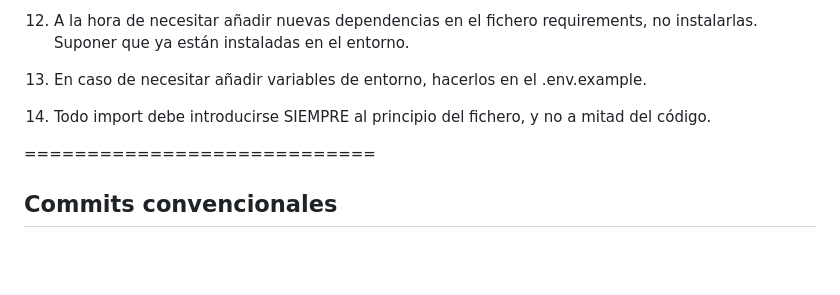
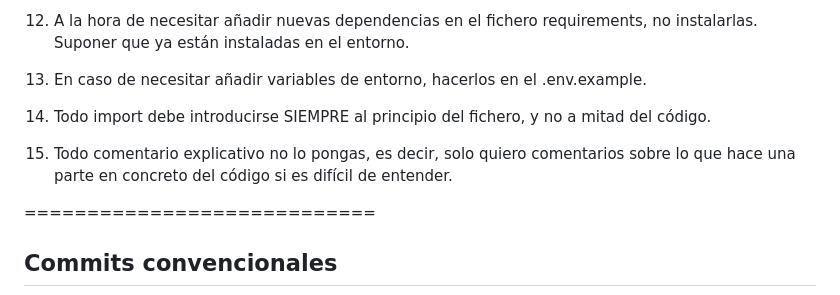
Before and after one commit to Joseleelsuper/RoleplayingCharacters, a Markdown page: .github/copilot-instructions.md, the part around the change. Drawn GitHub-style; blank space fills up the shorter version.

Commit message:
🔧 feat: Update copilot instructions to clarify comment usage; restrict comments to complex code sections only

```diff
--- a/.github/copilot-instructions.md
+++ b/.github/copilot-instructions.md
@@ -36,6 +36,8 @@ Se utilizan clases y razas de personajes tanto creados por juegos de rol preesta
 
 14. Todo import debe introducirse SIEMPRE al principio del fichero, y no a mitad del código.
 
+15. Todo comentario explicativo no lo pongas, es decir, solo quiero comentarios sobre lo que hace una parte en concreto del código si es difícil de entender.
+
 ============================
 ## Commits convencionales
 - 🔧 feat: Añade una nueva funcionalidad.
```
